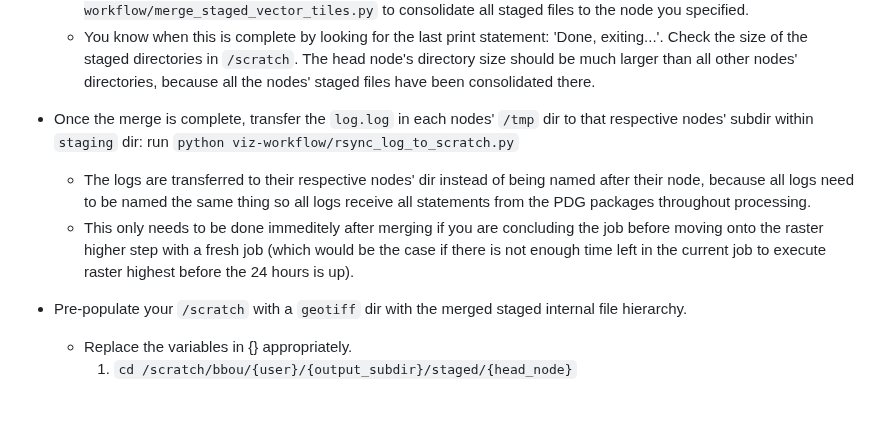
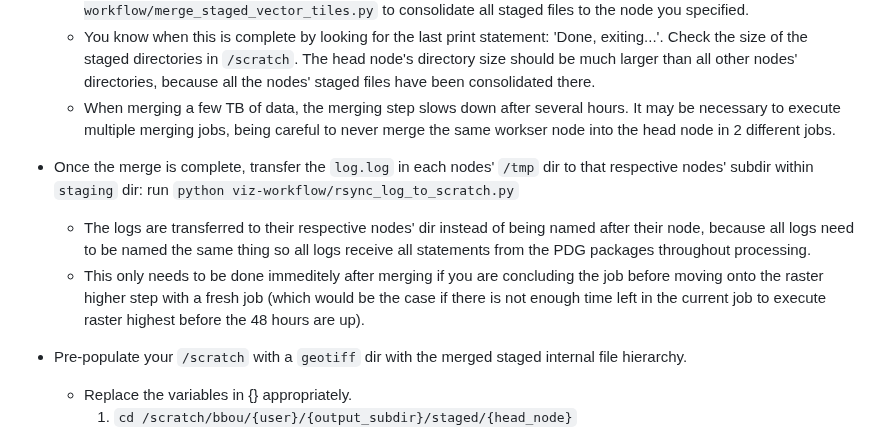
Before and after one commit to PermafrostDiscoveryGateway/viz-info, a Markdown page: 09_iwp-workflow.md, the part around one of its changes. GitHub-like rendering; blank space fills up the shorter version.

```diff
--- a/09_iwp-workflow.md
+++ b/09_iwp-workflow.md
@@ -120,10 +116,11 @@ The ice wedge polygons dataset is very large, so we use `ray` to run the workflo
       - Change the hard-coded nodes specified in `staged_dir_paths_list` to the list of nodes you're using for this job, except **do not include the head node in this list** because it was already assigned to `merged_dir_path`.
     - Within a `tmux` session, with your virtual environment activated, and ssh'd into the head node, run `python viz-workflow/merge_staged_vector_tiles.py` to consolidate all staged files to the node you specified.
     - You know when this is complete by looking for the last print statement: 'Done, exiting...'. Check the size of the staged directories in `/scratch`. The head node's directory size should be much larger than all other nodes' directories, because all the nodes' staged files have been consolidated there.
+    - When merging a few TB of data, the merging step slows down after several hours. It may be necessary to execute multiple merging jobs, being careful to never merge the same workser node into the head node in 2 different jobs.
 
 - Once the merge is complete, transfer the `log.log` in each nodes' `/tmp` dir to that respective nodes' subdir within `staging` dir: run `python viz-workflow/rsync_log_to_scratch.py`
     - The logs are transferred to their respective nodes' dir instead of being named after their node, because all logs need to be named the same thing so all logs receive all statements from the PDG packages throughout processing.
-    - This only needs to be done immeditely after merging if you are concluding the job before moving onto the raster higher step with a fresh job (which would be the case if there is not enough time left in the current job to execute raster highest before the 24 hours is up).
+    - This only needs to be done immeditely after merging if you are concluding the job before moving onto the raster higher step with a fresh job (which would be the case if there is not enough time left in the current job to execute raster highest before the 48 hours are up).
 
 - Pre-populate your `/scratch` with a `geotiff` dir with the merged staged internal file hierarchy.
     - Replace the variables in {} appropriately.
```
Also changed, not shown: other parts of 09_iwp-workflow.md (+4 -8 lines).
